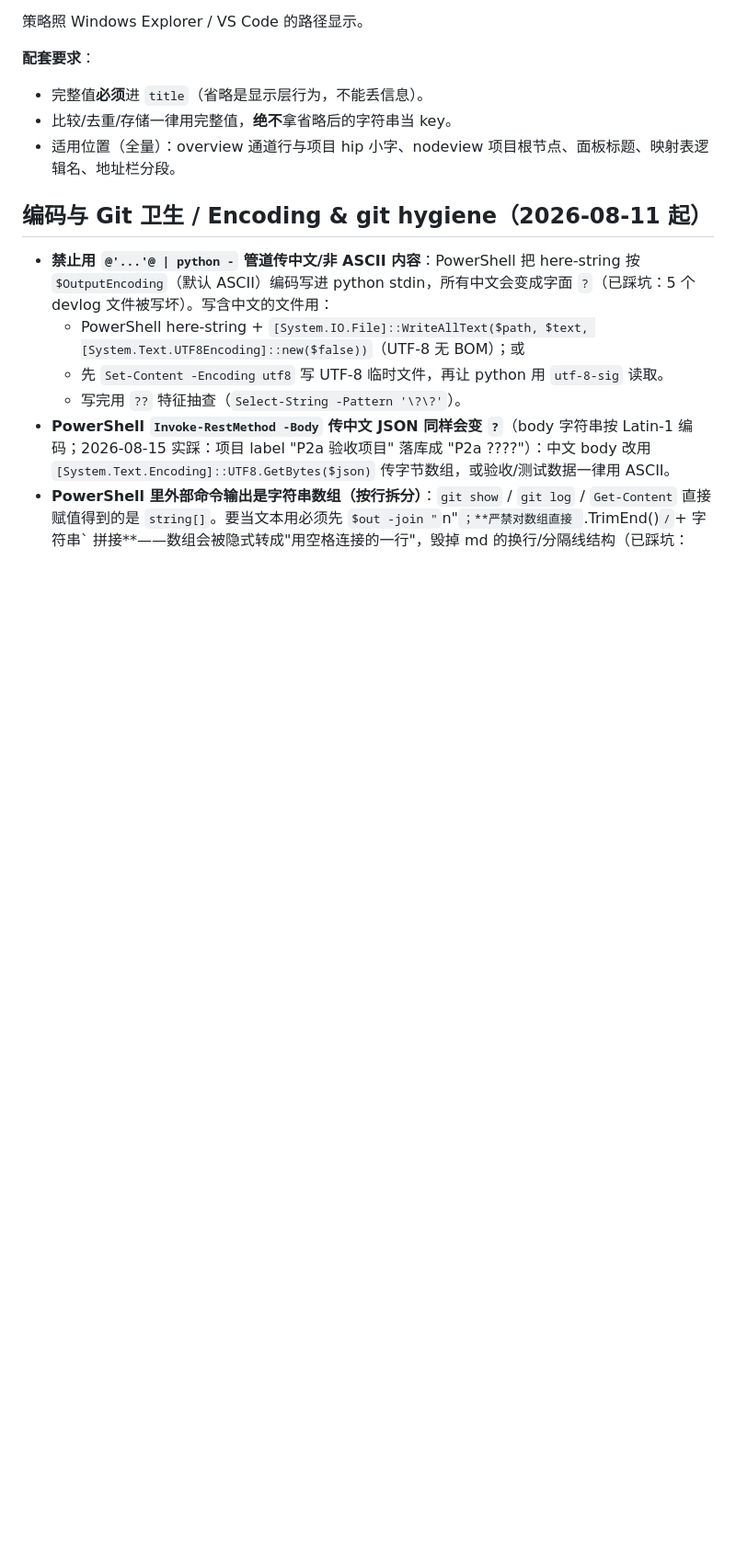
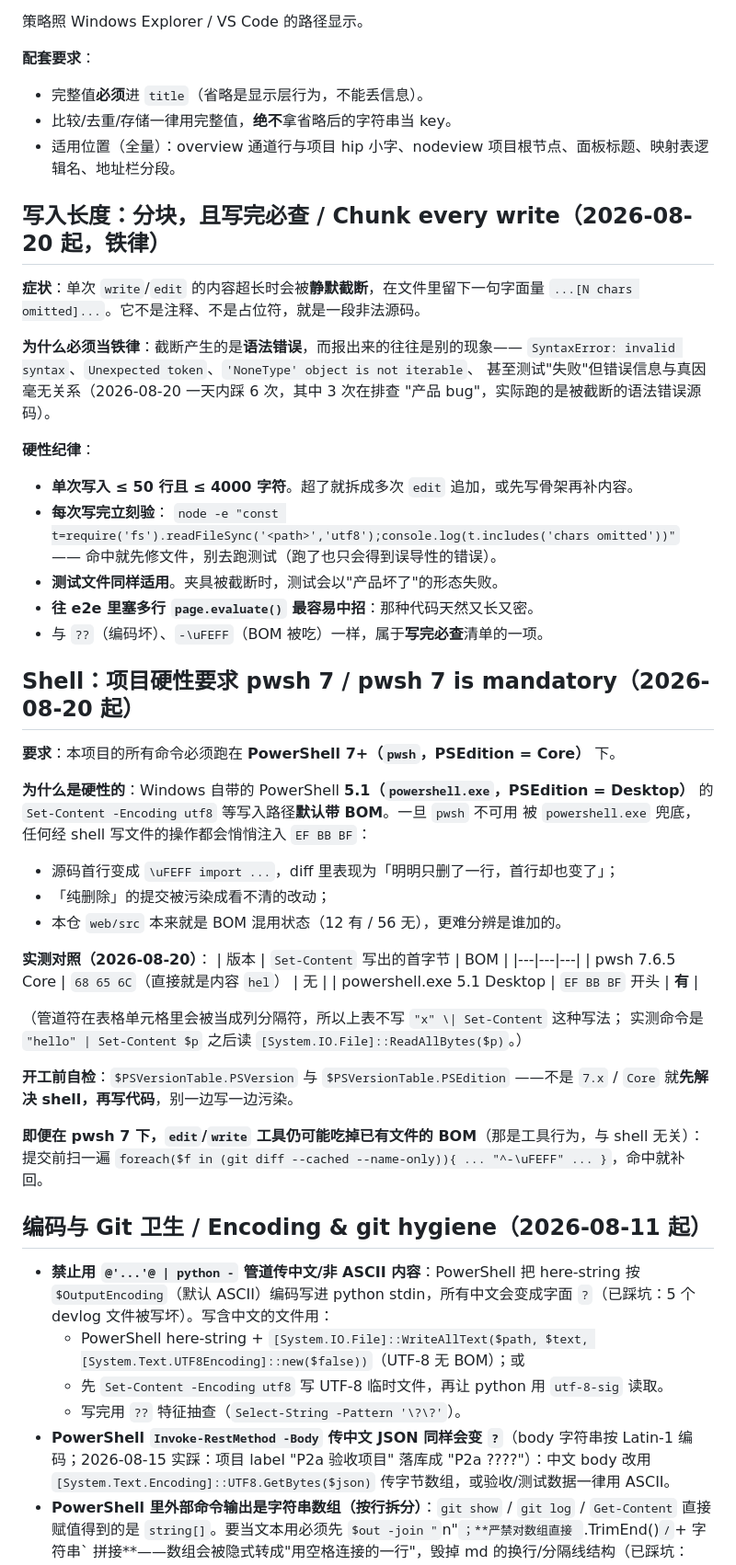
Before and after one commit to Sintaka/Cyl1nder, a Markdown page: devlog/development-standards.md, the part around the change. Shown at 92% size. Drawn GitHub-style; blank space fills up the shorter version.

Commit message:
docs(standards): 写入长度分块 + pwsh 7 硬性要求，两条升为铁律
## 写入长度：分块，且写完必查
单次 write/edit 超长会被**静默截断**，在文件里留下字面量 `...[N chars omitted]...`
—— 那是一段非法源码，不是注释。它产生的是语法错误，而报出来往往是别的现象
（SyntaxError / Unexpected token / 'NoneType' object is not iterable，甚至测试"失败"
但错误信息与真因无关）。2026-08-20 一天内踩 6 次，其中 3 次在排查"产品 bug"，
实际跑的是被截断的源码。

规矩：单次 ≤ 50 行且 ≤ 4000 字符；写完立刻 grep `chars omitted`；测试文件同样适用
（夹具被截断时，测试会以"产品坏了"的形态失败）；往 e2e 塞多行 page.evaluate 最容易中招。

写这一节时又中了一次（第 7 次），已修 —— 正好说明它该当铁律。

## Shell：项目硬性要求 pwsh 7
用户已安装 pwsh 7 并重启 DSH。实测对照：
  pwsh 7.6.5 Core            -> Set-Content 首字节 `68 65 6C`（就是内容），无 BOM
  powershell.exe 5.1 Desktop -> `EF BB BF` 开头，有 BOM
所以 pwsh 不可用被 powershell.exe 兜底时，任何经 shell 写文件都会悄悄注入 BOM：
源码首行变 `\uFEFF import ...`，diff 里表现为「只删一行、首行也变了」，
把纯删除的提交污染成看不清的改动。开工前自检 $PSVersionTable.PSEdition 必须是 Core。

**两个 BOM 来源要分清**：shell 侧由 pwsh 7 解决；而 `edit`/`write` 工具吃掉已有文件 BOM
是**工具行为、与 shell 无关**，仍需提交前扫 `^-\uFEFF` 并补回。

in-progress.md 里原先那两条改成指向本规范，不再重复细则（避免两处漂移）。

验证：vitest 829 全绿；两文件均无截断残留、无 BOM。

```diff
--- a/devlog/development-standards.md
+++ b/devlog/development-standards.md
@@ -71,6 +71,52 @@
 - 比较/去重/存储一律用完整值，**绝不**拿省略后的字符串当 key。
 - 适用位置（全量）：overview 通道行与项目 hip 小字、nodeview 项目根节点、面板标题、映射表逻辑名、地址栏分段。
 
+## 写入长度：分块，且写完必查 / Chunk every write（2026-08-20 起，铁律）
+
+**症状**：单次 `write`/`edit` 的内容超长时会被**静默截断**，在文件里留下一句字面量
+`...[N chars omitted]...`。它不是注释、不是占位符，就是一段非法源码。
+
+**为什么必须当铁律**：截断产生的是**语法错误**，而报出来的往往是别的现象——
+`SyntaxError: invalid syntax`、`Unexpected token`、`'NoneType' object is not iterable`、
+甚至测试"失败"但错误信息与真因毫无关系（2026-08-20 一天内踩 6 次，其中 3 次在排查
+"产品 bug"，实际跑的是被截断的语法错误源码）。
+
+**硬性纪律**：
+- **单次写入 ≤ 50 行且 ≤ 4000 字符**。超了就拆成多次 `edit` 追加，或先写骨架再补内容。
+- **每次写完立刻验**：
+  `node -e "const t=require('fs').readFileSync('<path>','utf8');console.log(t.includes('chars omitted'))"`
+  —— 命中就先修文件，别去跑测试（跑了也只会得到误导性的错误）。
+- **测试文件同样适用**。夹具被截断时，测试会以"产品坏了"的形态失败。
+- **往 e2e 里塞多行 `page.evaluate()` 最容易中招**：那种代码天然又长又密。
+- 与 `??`（编码坏）、`-\uFEFF`（BOM 被吃）一样，属于**写完必查**清单的一项。
+
+## Shell：项目硬性要求 pwsh 7 / pwsh 7 is mandatory（2026-08-20 起）
+
+**要求**：本项目的所有命令必须跑在 **PowerShell 7+（`pwsh`，PSEdition = Core）** 下。
+
+**为什么是硬性的**：Windows 自带的 PowerShell **5.1（`powershell.exe`，PSEdition =
+Desktop）** 的 `Set-Content -Encoding utf8` 等写入路径**默认带 BOM**。一旦 `pwsh` 不可用
+被 `powershell.exe` 兜底，任何经 shell 写文件的操作都会悄悄注入 `EF BB BF`：
+- 源码首行变成 `\uFEFF import ...`，diff 里表现为「明明只删了一行，首行却也变了」；
+- 「纯删除」的提交被污染成看不清的改动；
+- 本仓 `web/src` 本来就是 BOM 混用状态（12 有 / 56 无），更难分辨是谁加的。
+
+**实测对照（2026-08-20）**：
+| 版本 | `Set-Content` 写出的首字节 | BOM |
+|---|---|---|
+| pwsh 7.6.5 Core | `68 65 6C`（直接就是内容 `hel`） | 无 |
+| powershell.exe 5.1 Desktop | `EF BB BF` 开头 | **有** |
+
+（管道符在表格单元格里会被当成列分隔符，所以上表不写 `"x" \| Set-Content` 这种写法；
+实测命令是 `"hello" | Set-Content $p` 之后读 `[System.IO.File]::ReadAllBytes($p)`。）
+
+**开工前自检**：`$PSVersionTable.PSVersion` 与 `$PSVersionTable.PSEdition`
+——不是 `7.x` / `Core` 就**先解决 shell，再写代码**，别一边写一边污染。
+
+**即便在 pwsh 7 下，`edit`/`write` 工具仍可能吃掉已有文件的 BOM**（那是工具行为，与 shell
+无关）：提交前扫一遍
+`foreach($f in (git diff --cached --name-only)){ ... "^-\uFEFF" ... }`，命中就补回。
+
 ## 编码与 Git 卫生 / Encoding & git hygiene（2026-08-11 起）
 - **禁止用 `@'...'@ | python -` 管道传中文/非 ASCII 内容**：PowerShell 把 here-string 按 `$OutputEncoding`（默认 ASCII）编码写进 python stdin，所有中文会变成字面 `?`（已踩坑：5 个 devlog 文件被写坏）。写含中文的文件用：
   - PowerShell here-string + `[System.IO.File]::WriteAllText($path, $text, [System.Text.UTF8Encoding]::new($false))`（UTF-8 无 BOM）；或
```
Also changed, not shown: devlog/in-progress.md (+6 -5 lines).
